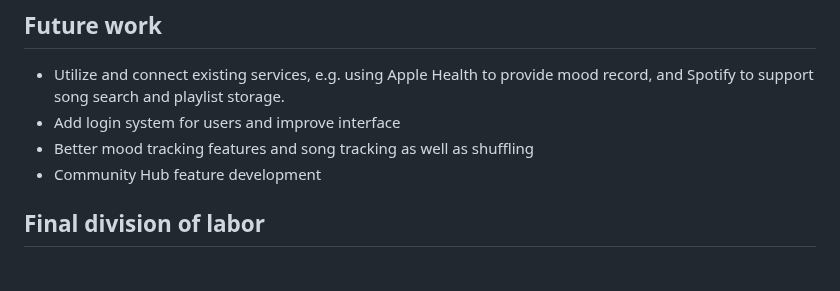
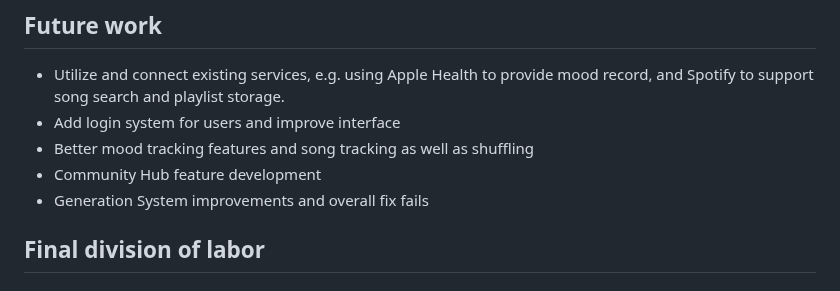
Before and after one commit to cs411-alawini/su25-cs411-team021-team021, a Markdown page: doc/Final Demo.md, the part around the change. Rendered like a GitHub page.

```diff
--- a/doc/Final Demo.md
+++ b/doc/Final Demo.md
@@ -65,6 +65,7 @@ Benchmarked query relations and indexes allow for slightly more efficient querie
 - Add login system for users and improve interface
 - Better mood tracking features and song tracking as well as shuffling
 - Community Hub feature development
+- Generation System improvements and overall fix fails
 
 ## Final division of labor
 
```
